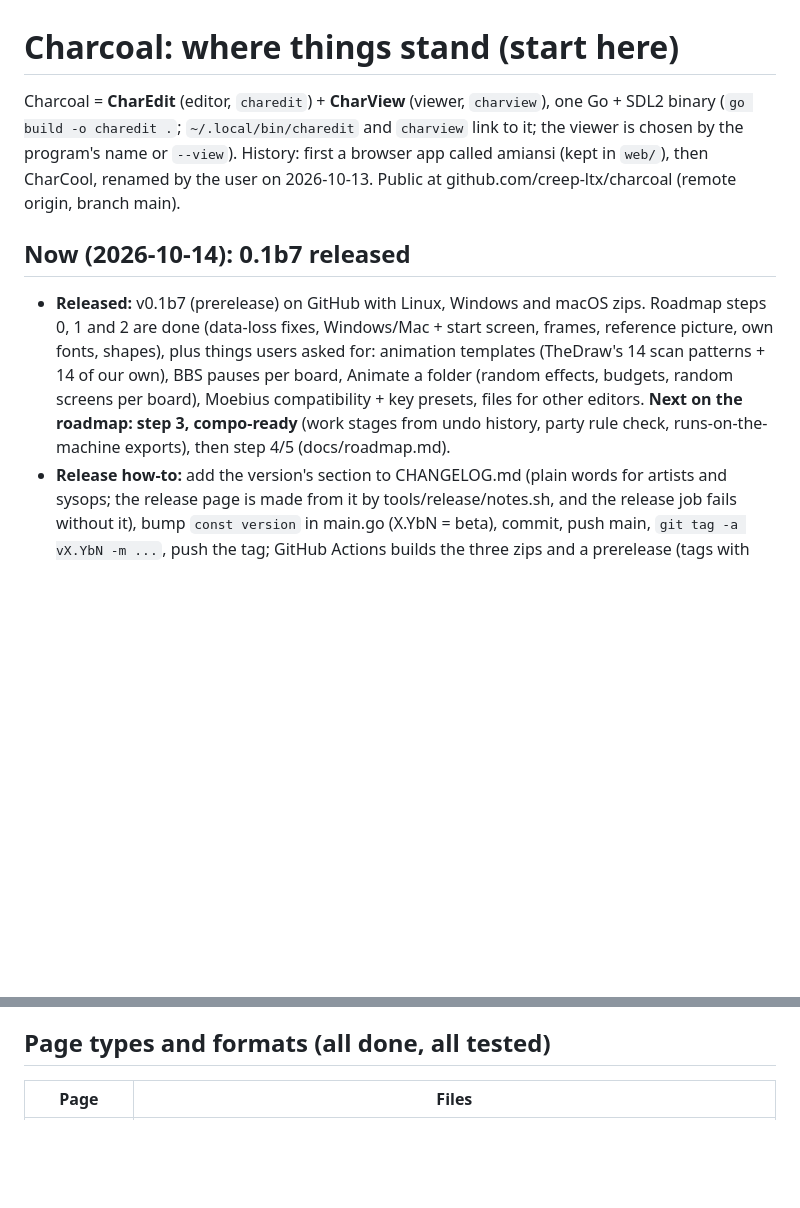
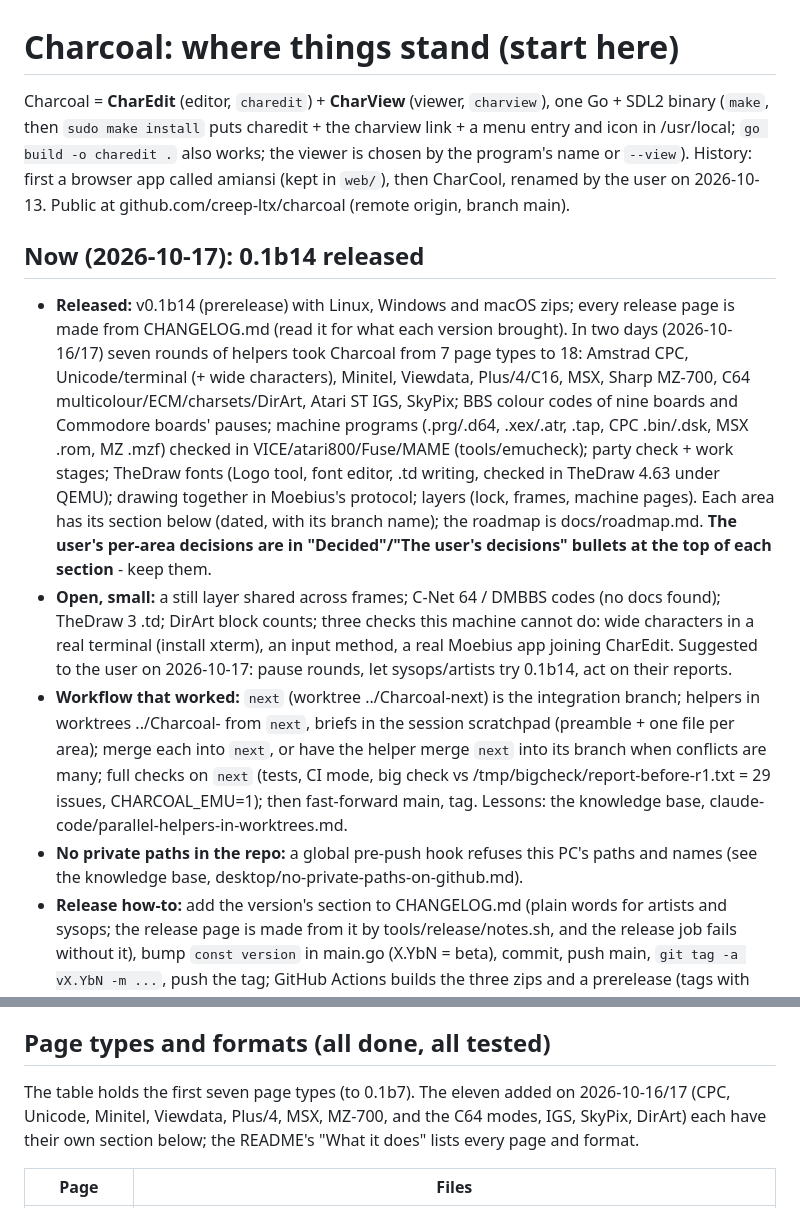
Before and after one commit to creep-ltx/charcoal, a Markdown page: docs/HANDOFF.md, 2 parts joined by grey strips. Drawn GitHub-style; blank space fills up the shorter version.

Commit message:
HANDOFF: where things stand after 0.1b14 (rounds 1-7, open items, the workflow that worked); roadmap date
Co-Authored-By: Claude Opus 5.5 <noreply@anthropic.com>
Claude-Session: https://claude.ai/code/session_01FZ2fXNzWd2ik7BGfCs2ko1

```diff
--- a/docs/HANDOFF.md
+++ b/docs/HANDOFF.md
@@ -1,18 +1,33 @@
 # Charcoal: where things stand (start here)
 
 Charcoal = **CharEdit** (editor, `charedit`) + **CharView** (viewer, `charview`), one Go + SDL2 binary
-(`go build -o charedit .`; `~/.local/bin/charedit` and `charview` link to it; the viewer is chosen by the
-program's name or `--view`). History: first a browser app called amiansi (kept in `web/`), then CharCool,
+(`make`, then `sudo make install` puts charedit + the charview link + a menu entry and icon in /usr/local;
+`go build -o charedit .` also works; the viewer is chosen by the program's name or `--view`). History: first a browser app called amiansi (kept in `web/`), then CharCool,
 renamed by the user on 2026-10-13. Public at github.com/creep-ltx/charcoal (remote origin, branch main).
 
-## Now (2026-10-14): 0.1b7 released
-
-- **Released:** v0.1b7 (prerelease) on GitHub with Linux, Windows and macOS zips. Roadmap steps 0, 1 and 2 are done
-  (data-loss fixes, Windows/Mac + start screen, frames, reference picture, own fonts, shapes), plus things users
-  asked for: animation templates (TheDraw's 14 scan patterns + 14 of our own), BBS pauses per board, Animate a
-  folder (random effects, budgets, random screens per board), Moebius compatibility + key presets, files for
-  other editors. **Next on the roadmap: step 3, compo-ready** (work stages from undo history, party rule check,
-  runs-on-the-machine exports), then step 4/5 (docs/roadmap.md).
+## Now (2026-10-17): 0.1b14 released
+
+- **Released:** v0.1b14 (prerelease) with Linux, Windows and macOS zips; every release page is made from
+  CHANGELOG.md (read it for what each version brought). In two days (2026-10-16/17) seven rounds of helpers took
+  Charcoal from 7 page types to 18: Amstrad CPC, Unicode/terminal (+ wide characters), Minitel, Viewdata,
+  Plus/4/C16, MSX, Sharp MZ-700, C64 multicolour/ECM/charsets/DirArt, Atari ST IGS, SkyPix; BBS colour codes of
+  nine boards and Commodore boards' pauses; machine programs (.prg/.d64, .xex/.atr, .tap, CPC .bin/.dsk, MSX .rom,
+  MZ .mzf) checked in VICE/atari800/Fuse/MAME (tools/emucheck); party check + work stages; TheDraw fonts (Logo
+  tool, font editor, .td writing, checked in TheDraw 4.63 under QEMU); drawing together in Moebius's protocol;
+  layers (lock, frames, machine pages). Each area has its section below (dated, with its branch name); the
+  roadmap is docs/roadmap.md. **The user's per-area decisions are in "Decided"/"The user's decisions" bullets at
+  the top of each section** - keep them.
+- **Open, small:** a still layer shared across frames; C-Net 64 / DMBBS codes (no docs found); TheDraw 3 .td;
+  DirArt block counts; three checks this machine cannot do: wide characters in a real terminal (install xterm),
+  an input method, a real Moebius app joining CharEdit. Suggested to the user on 2026-10-17: pause rounds, let
+  sysops/artists try 0.1b14, act on their reports.
+- **Workflow that worked:** `next` (worktree ../Charcoal-next) is the integration branch; helpers in worktrees
+  ../Charcoal-<area> from `next`, briefs in the session scratchpad (preamble + one file per area); merge each into
+  `next`, or have the helper merge `next` into its branch when conflicts are many; full checks on `next`
+  (tests, CI mode, big check vs /tmp/bigcheck/report-before-r1.txt = 29 issues, CHARCOAL_EMU=1); then fast-forward
+  main, tag. Lessons: the knowledge base, claude-code/parallel-helpers-in-worktrees.md.
+- **No private paths in the repo:** a global pre-push hook refuses this PC's paths and names (see the knowledge
+  base, desktop/no-private-paths-on-github.md).
 - **Release how-to:** add the version's section to CHANGELOG.md (plain words for artists and sysops; the
   release page is made from it by tools/release/notes.sh, and the release job fails without it), bump
   `const version` in main.go (X.YbN = beta), commit, push main, `git tag -a vX.YbN -m ...`,
@@ -46,6 +61,10 @@ renamed by the user on 2026-10-13. Public at github.com/creep-ltx/charcoal (remo
 - No picture import (PNG/HTML -> characters) for now.
 
 ## Page types and formats (all done, all tested)
+
+The table holds the first seven page types (to 0.1b7). The eleven added on 2026-10-16/17 (CPC, Unicode, Minitel,
+Viewdata, Plus/4, MSX, MZ-700, and the C64 modes, IGS, SkyPix, DirArt) each have their own section below; the
+README's "What it does" lists every page and format.
 
 | Page | Files |
 |---|---|
```
Also changed, not shown: docs/roadmap.md (+1 -1 lines).
